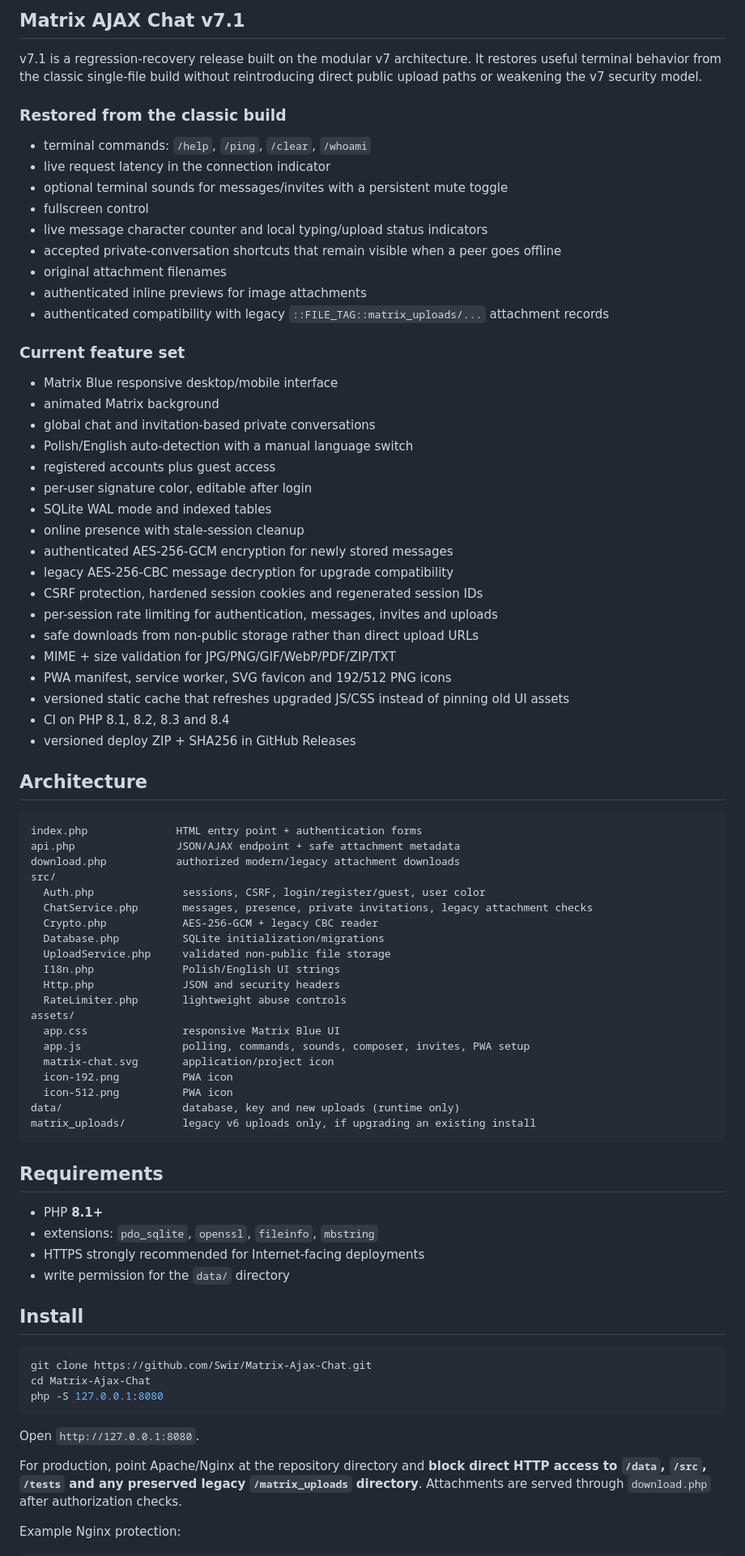
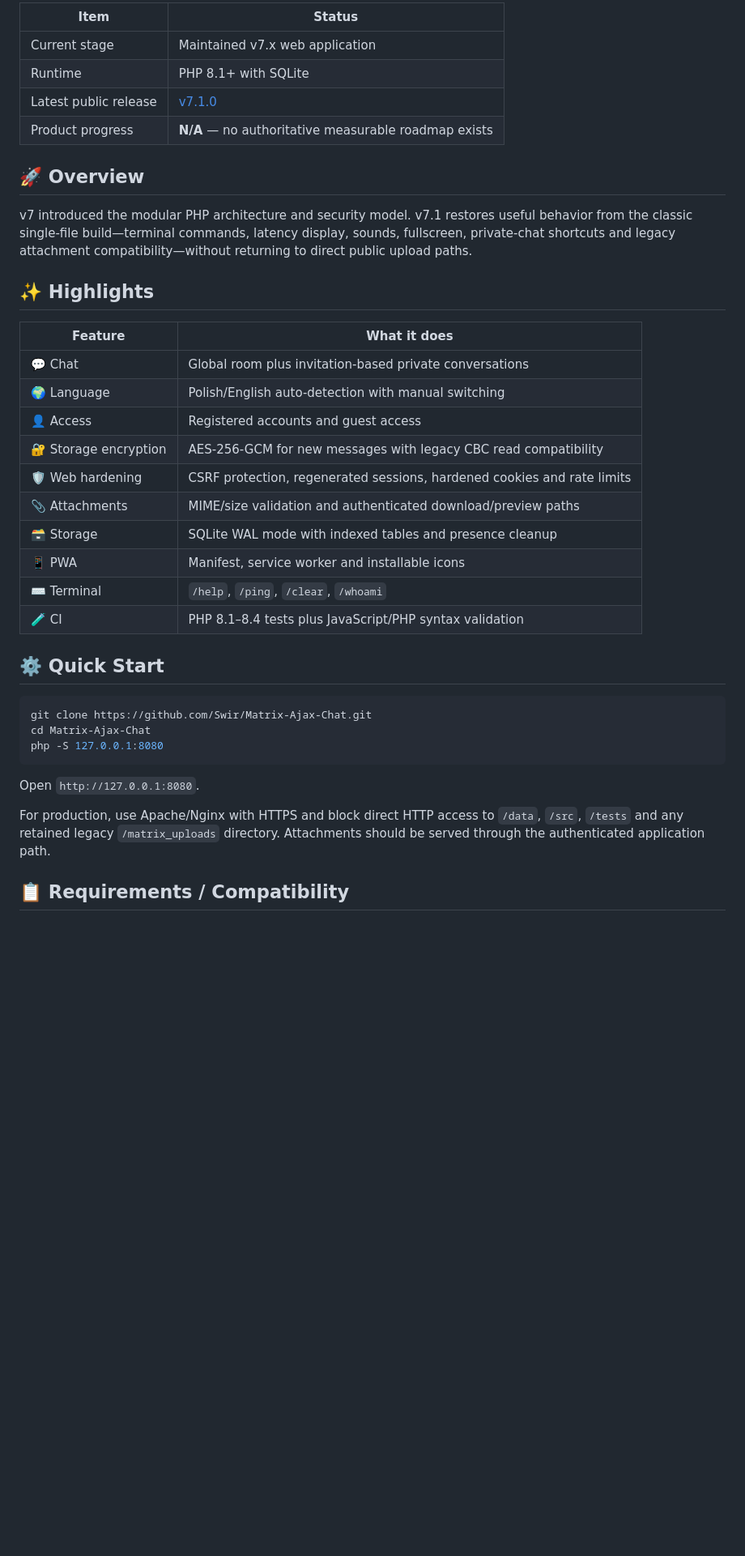
Before and after one commit to Swir/Matrix-Ajax-Chat, a Markdown page: README.md, the part around one of its changes. Shown at 81% size. GitHub-like rendering; blank space fills up the shorter version.

Commit message:
docs: migrate README to SWIR PRO v2

````diff
--- a/README.md
+++ b/README.md
@@ -17,74 +26,31 @@
 
-## Matrix AJAX Chat v7.1
+| Item | Status |
+|---|---|
+| Current stage | Maintained v7.x web application |
+| Runtime | PHP 8.1+ with SQLite |
+| Latest public release | [v7.1.0](https://github.com/Swir/Matrix-Ajax-Chat/releases/tag/v7.1.0) |
+| Product progress | **N/A** — no authoritative measurable roadmap exists |
 
-v7.1 is a regression-recovery release built on the modular v7 architecture. It restores useful terminal behavior from the classic single-file build without reintroducing direct public upload paths or weakening the v7 security model.
+## 🚀 Overview
 
-### Restored from the classic build
+v7 introduced the modular PHP architecture and security model. v7.1 restores useful behavior from the classic single-file build—terminal commands, latency display, sounds, fullscreen, private-chat shortcuts and legacy attachment compatibility—without returning to direct public upload paths.
 
-- terminal commands: `/help`, `/ping`, `/clear`, `/whoami`
-- live request latency in the connection indicator
-- optional terminal sounds for messages/invites with a persistent mute toggle
-- fullscreen control
-- live message character counter and local typing/upload status indicators
-- accepted private-conversation shortcuts that remain visible when a peer goes offline
-- original attachment filenames
-- authenticated inline previews for image attachments
-- authenticated compatibility with legacy `::FILE_TAG::matrix_uploads/...` attachment records
+## ✨ Highlights
 
-### Current feature set
+| Feature | What it does |
+|---|---|
+| 💬 Chat | Global room plus invitation-based private conversations |
+| 🌍 Language | Polish/English auto-detection with manual switching |
+| 👤 Access | Registered accounts and guest access |
+| 🔐 Storage encryption | AES-256-GCM for new messages with legacy CBC read compatibility |
+| 🛡️ Web hardening | CSRF protection, regenerated sessions, hardened cookies and rate limits |
+| 📎 Attachments | MIME/size validation and authenticated download/preview paths |
+| 🗃️ Storage | SQLite WAL mode with indexed tables and presence cleanup |
+| 📱 PWA | Manifest, service worker and installable icons |
+| ⌨️ Terminal | `/help`, `/ping`, `/clear`, `/whoami` |
+| 🧪 CI | PHP 8.1–8.4 tests plus JavaScript/PHP syntax validation |
 
-- Matrix Blue responsive desktop/mobile interface
-- animated Matrix background
-- global chat and invitation-based private conversations
-- Polish/English auto-detection with a manual language switch
-- registered accounts plus guest access
-- per-user signature color, editable after login
-- SQLite WAL mode and indexed tables
-- online presence with stale-session cleanup
-- authenticated AES-256-GCM encryption for newly stored messages
-- legacy AES-256-CBC message decryption for upgrade compatibility
-- CSRF protection, hardened session cookies and regenerated session IDs
-- per-session rate limiting for authentication, messages, invites and uploads
-- safe downloads from non-public storage rather than direct upload URLs
-- MIME + size validation for JPG/PNG/GIF/WebP/PDF/ZIP/TXT
-- PWA manifest, service worker, SVG favicon and 192/512 PNG icons
-- versioned static cache that refreshes upgraded JS/CSS instead of pinning old UI assets
-- CI on PHP 8.1, 8.2, 8.3 and 8.4
-- versioned deploy ZIP + SHA256 in GitHub Releases
-
-## Architecture
-
-```text
-index.php              HTML entry point + authentication forms
-api.php                JSON/AJAX endpoint + safe attachment metadata
-download.php           authorized modern/legacy attachment downloads
-src/
-  Auth.php              sessions, CSRF, login/register/guest, user color
-  ChatService.php       messages, presence, private invitations, legacy attachment checks
-  Crypto.php            AES-256-GCM + legacy CBC reader
-  Database.php          SQLite initialization/migrations
-  UploadService.php     validated non-public file storage
-  I18n.php              Polish/English UI strings
-  Http.php              JSON and security headers
-  RateLimiter.php       lightweight abuse controls
-assets/
-  app.css               responsive Matrix Blue UI
-  app.js                polling, commands, sounds, composer, invites, PWA setup
-  matrix-chat.svg       application/project icon
-  icon-192.png          PWA icon
-  icon-512.png          PWA icon
-data/                   database, key and new uploads (runtime only)
-matrix_uploads/         legacy v6 uploads only, if upgrading an existing install
-```
-
-## Requirements
-
-- PHP **8.1+**
-- extensions: `pdo_sqlite`, `openssl`, `fileinfo`, `mbstring`
-- HTTPS strongly recommended for Internet-facing deployments
-- write permission for the `data/` directory
-
-## Install
+## ⚙️ Quick Start
 
 ```bash
 git clone https://github.com/Swir/Matrix-Ajax-Chat.git
@@ -94,7 +60,7 @@ php -S 127.0.0.1:8080
 
 Open `http://127.0.0.1:8080`.
 
-For production, point Apache/Nginx at the repository directory and **block direct HTTP access to `/data`, `/src`, `/tests` and any preserved legacy `/matrix_uploads` directory**. Attachments are served through `download.php` after authorization checks.
+For production, use Apache/Nginx with HTTPS and block direct HTTP access to `/data`, `/src`, `/tests` and any retained legacy `/matrix_uploads` directory. Attachments should be served through the authenticated application path.
 
-Example Nginx protection:
+## 📋 Requirements / Compatibility
 
````
Also changed, not shown: other parts of README.md (+58 -45 lines).
